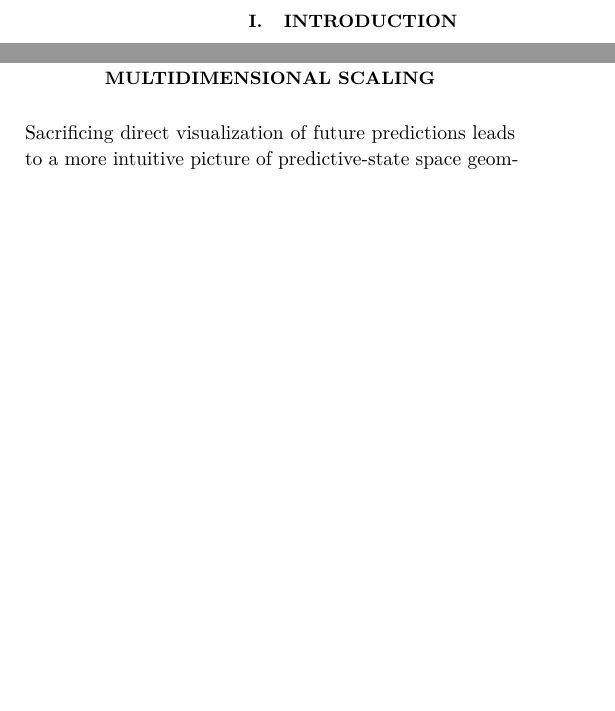
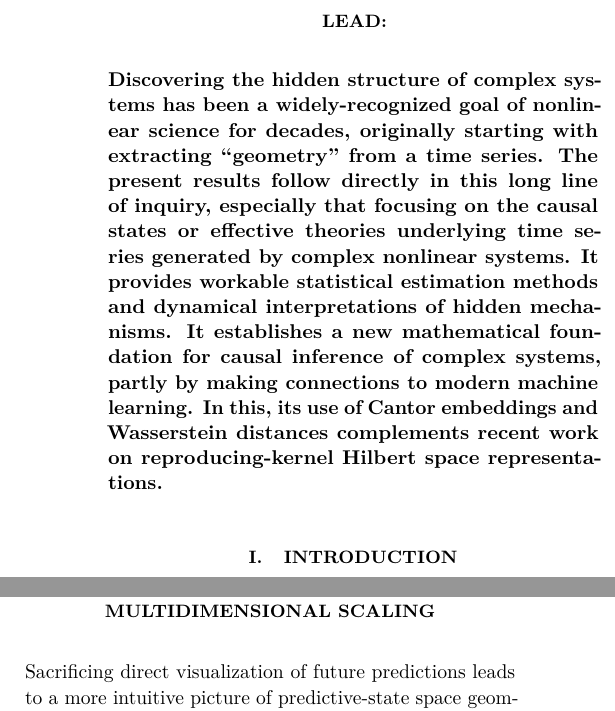
Before and after one commit to samlikesphysics/PredStateCantorWass, a LaTeX paper (paper/manuscript.tex): two parts of the columns of pages 1 and 5 of 9 before the commit and two parts of the columns of pages 1 and 6 of 10 after it, joined at a grey line, cut at the place of the change, the shorter picture padded with empty space. Compiled offline with pdfLaTeX; a LaTeX package or settings file that is missing is left out.

Commit message:
JPC: Added Lead Paragraph for Chaos.

```diff
--- a/paper/manuscript.tex
+++ b/paper/manuscript.tex
@@ -124,6 +124,19 @@ University of California at Davis, One Shields Avenue, Davis, CA 95616}
 \setstretch{1.1}
 
 \listoffixmes
+
+{\bf
+\section*{Lead:}
+Discovering the hidden structure of complex systems has been a widely-recognized
+goal of nonlinear science for decades, originally starting with extracting
+``geometry'' from a time series. The present results follow directly in this
+long line of inquiry, especially that focusing on the causal states or
+effective theories underlying time series generated by complex nonlinear
+systems. It provides workable statistical estimation methods and dynamical
+interpretations of hidden mechanisms. It establishes a new mathematical
+foundation for causal inference of complex systems, partly by making
+connections to modern machine learning. In this, its use of Cantor embeddings and Wasserstein distances complements recent work on reproducing-kernel Hilbert space representations.
+}
 
 \section{Introduction}
 Suppose that we have a finite sequence $x_1 \dots x_L$ of categorical
```
Also changed, not shown: paper/manuscript.pdf, 2 other files.
